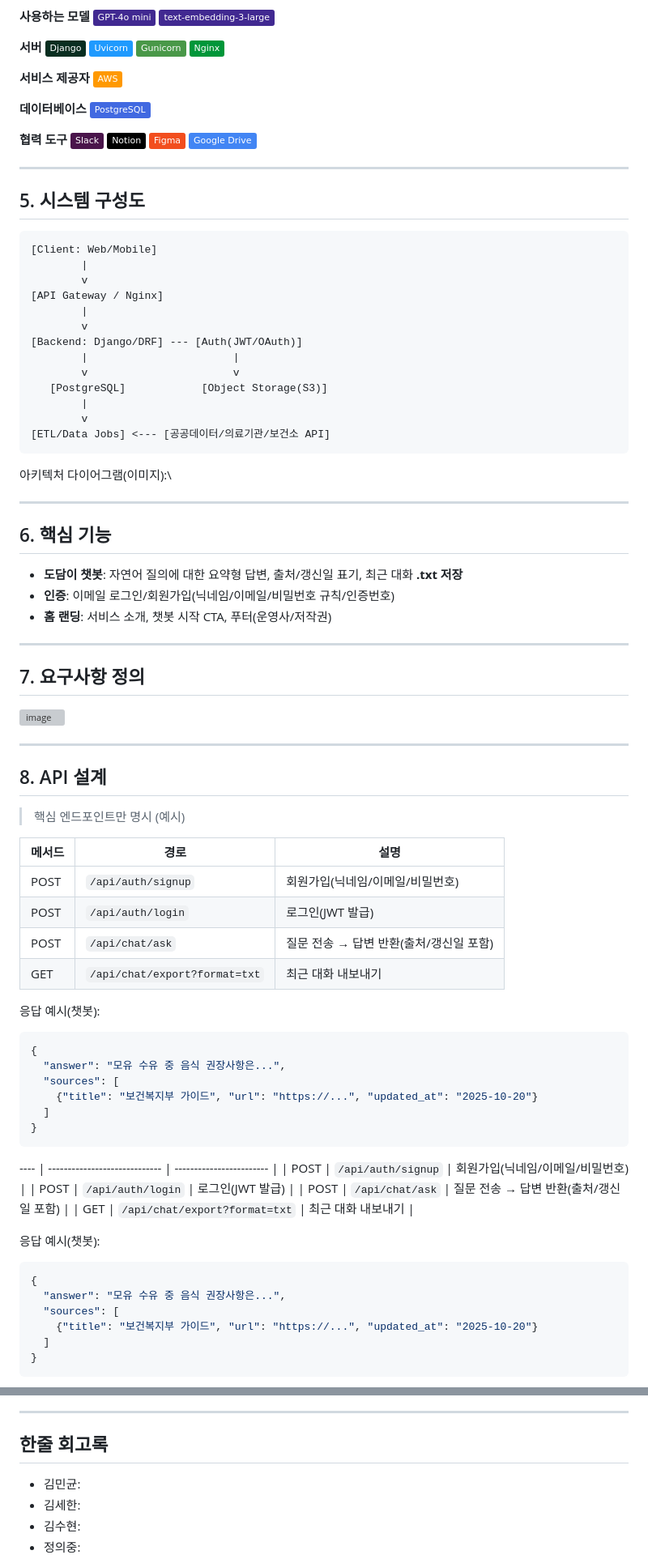
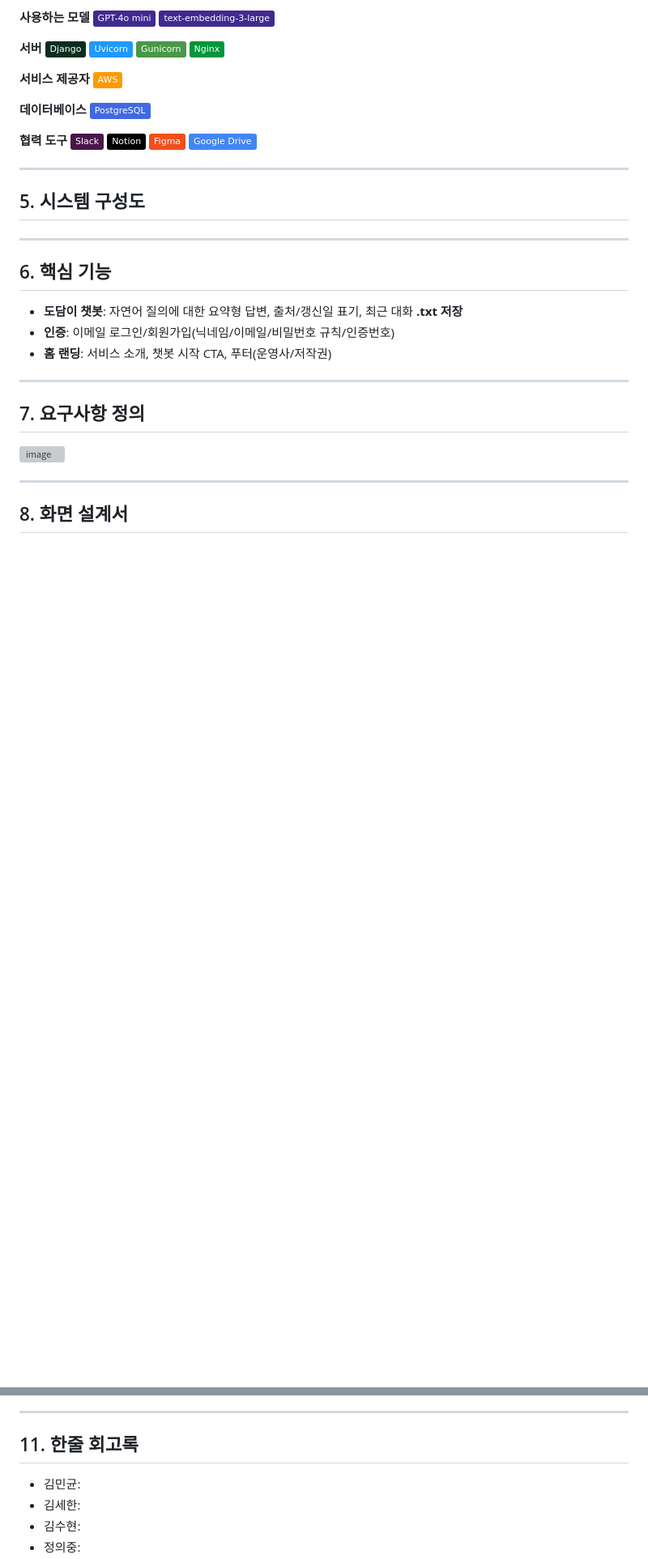
Before and after one commit to SKNETWORKS-FAMILY-AICAMP/SKN17-4th-4Team, a Markdown page: README.md, 2 parts joined by grey strips. Shown: that part at 81% size. GitHub-like rendering; badges without logos; blank space fills up the shorter version; grey boxes are pictures that could not be loaded.

````diff
--- a/README.md
+++ b/README.md
@@ -107,23 +97,6 @@
 
 ## 5. 시스템 구성도
 
-```
-[Client: Web/Mobile]
-        |
-        v
-[API Gateway / Nginx]
-        |
-        v
-[Backend: Django/DRF] --- [Auth(JWT/OAuth)]
-        |                       |
-        v                       v
-   [PostgreSQL]            [Object Storage(S3)]
-        |
-        v
-[ETL/Data Jobs] <--- [공공데이터/의료기관/보건소 API]
-```
-
-아키텍처 다이어그램(이미지):\
 
 ---
 
@@ -139,46 +112,7 @@
 
 <img width="1288" height="707" alt="image" src="https://github.com/user-attachments/assets/e0cf3b02-0898-4c72-966a-6c1c89e4decd" />
 
-
 ---
 
-## 8. API 설계
+## 8. 화면 설계서
 
-> 핵심 엔드포인트만 명시 (예시)
-
-| 메서드  | 경로                            | 설명                       |
-| ---- | ----------------------------- | ------------------------ |
-| POST | `/api/auth/signup`            | 회원가입(닉네임/이메일/비밀번호)       |
-| POST | `/api/auth/login`             | 로그인(JWT 발급)              |
-| POST | `/api/chat/ask`               | 질문 전송 → 답변 반환(출처/갱신일 포함) |
-| GET  | `/api/chat/export?format=txt` | 최근 대화 내보내기               |
-
-응답 예시(챗봇):
-
-```json
-{
-  "answer": "모유 수유 중 음식 권장사항은...",
-  "sources": [
-    {"title": "보건복지부 가이드", "url": "https://...", "updated_at": "2025-10-20"}
-  ]
-}
-```
-
----- | ----------------------------- | ------------------------ |
-| POST | `/api/auth/signup`            | 회원가입(닉네임/이메일/비밀번호)       |
-| POST | `/api/auth/login`             | 로그인(JWT 발급)              |
-| POST | `/api/chat/ask`               | 질문 전송 → 답변 반환(출처/갱신일 포함) |
-| GET  | `/api/chat/export?format=txt` | 최근 대화 내보내기               |
-
-응답 예시(챗봇):
-
-```json
-{
-  "answer": "모유 수유 중 음식 권장사항은...",
-  "sources": [
-    {"title": "보건복지부 가이드", "url": "https://...", "updated_at": "2025-10-20"}
-  ]
-}
-```
-
-
@@ -340,7 +185,7 @@ docker compose up -d --build
 
 ---
 
-## 한줄 회고록
+## 11. 한줄 회고록
 * 김민균:
 * 김세한:
 * 김수현:
````
Also changed, not shown: other parts of README.md (+12 -111 lines).
